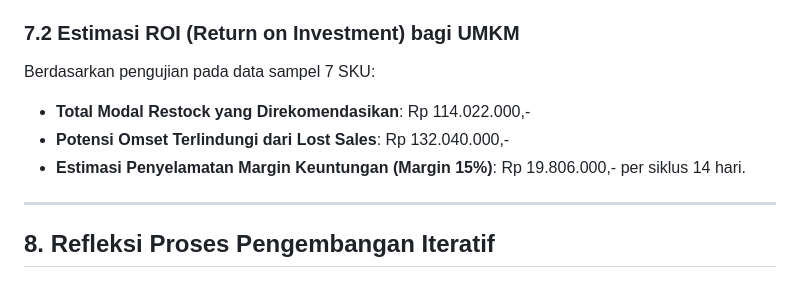
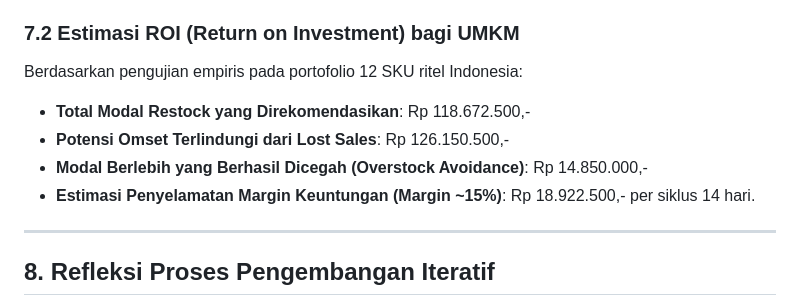
Before and after one commit to HusniAbdillah/Sakapinta, a Markdown page: docs/Proposal.md, the part around the change. Rendered like a GitHub page.

```diff
--- a/docs/Proposal.md
+++ b/docs/Proposal.md
@@ -157,10 +157,11 @@ Sakapinta dirancang dengan mematuhi prinsip etika sistem cerdas yang bertanggung
 - **SaaS B2B Subscription**: Fitur integrasi API sistem Kasir (POS) dan rekomendasi konsolidasi pengadaan barang bagi distributor ritel menengah.
 
 ### 7.2 Estimasi ROI (Return on Investment) bagi UMKM
-Berdasarkan pengujian pada data sampel 7 SKU:
-- **Total Modal Restock yang Direkomendasikan**: Rp 114.022.000,-
-- **Potensi Omset Terlindungi dari Lost Sales**: Rp 132.040.000,-
-- **Estimasi Penyelamatan Margin Keuntungan (Margin 15%)**: Rp 19.806.000,- per siklus 14 hari.
+Berdasarkan pengujian empiris pada portofolio 12 SKU ritel Indonesia:
+- **Total Modal Restock yang Direkomendasikan**: Rp 118.672.500,-
+- **Potensi Omset Terlindungi dari Lost Sales**: Rp 126.150.500,-
+- **Modal Berlebih yang Berhasil Dicegah (Overstock Avoidance)**: Rp 14.850.000,-
+- **Estimasi Penyelamatan Margin Keuntungan (Margin ~15%)**: Rp 18.922.500,- per siklus 14 hari.
 
 ---
 
```
Also changed, not shown: README.md (+3 -3 lines), docs/Technical_Architecture.md (+15 -15 lines).
